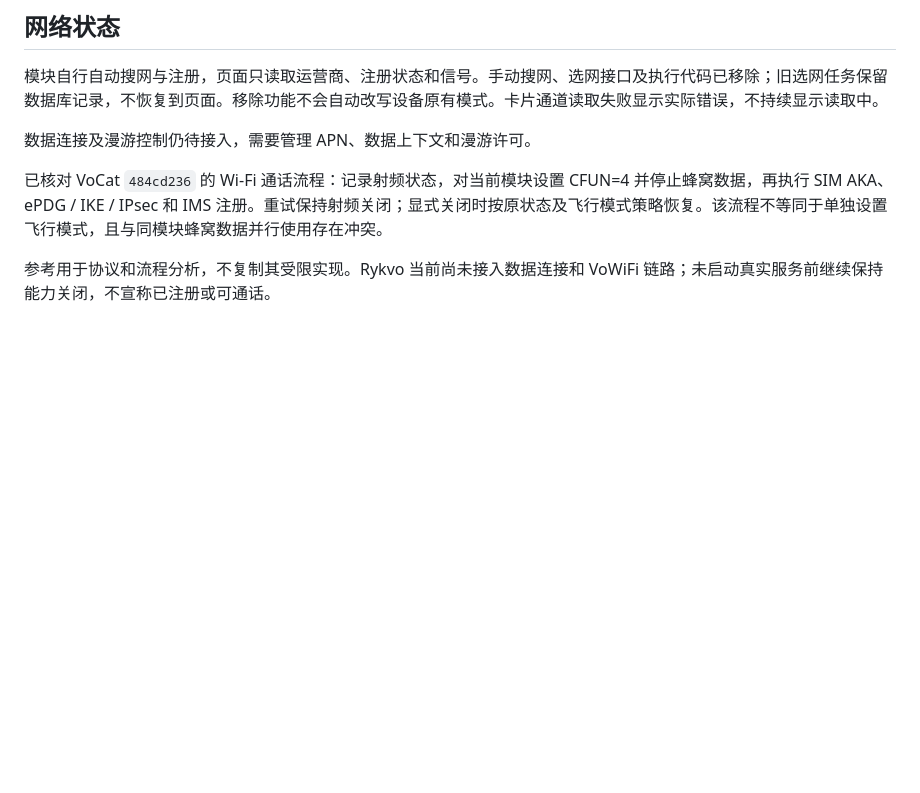
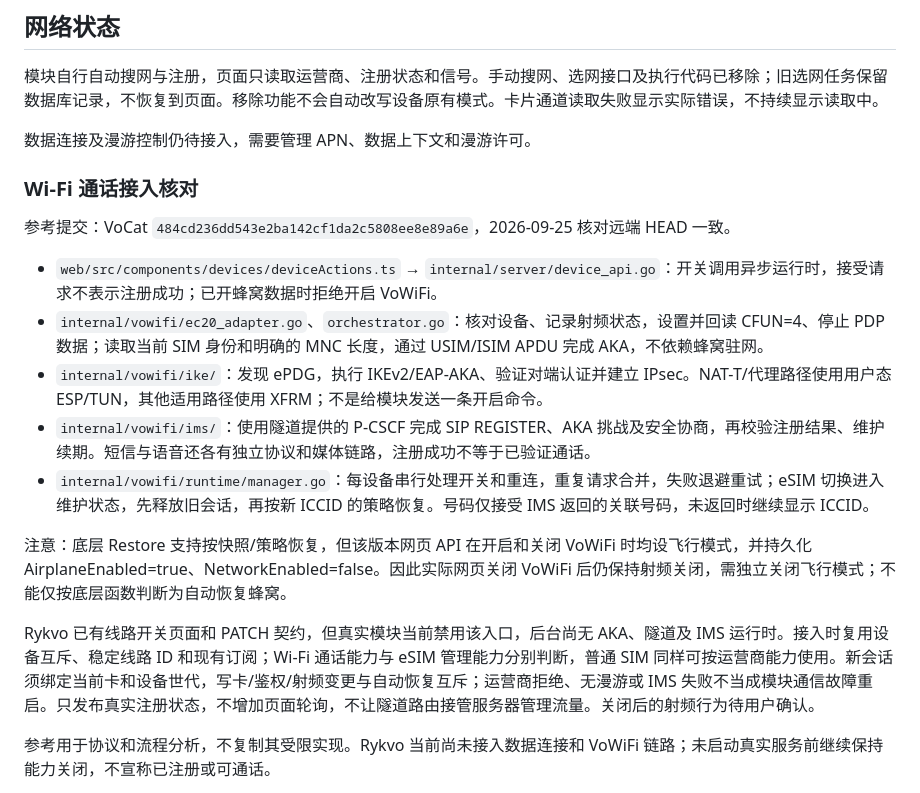
Before and after one commit to Rykvo/Rykvo-Voice, a Markdown page: backend/MODULES.md, the part around the change. GitHub-like rendering; blank space fills up the shorter version.

Commit message:
Clarify reference VoWiFi lifecycle and integration boundaries

```diff
--- a/backend/MODULES.md
+++ b/backend/MODULES.md
@@ -57,7 +57,19 @@ Module 保留 `{id,name,label,number,status,signal,sims}`，增加 `managed`、`
 
 数据连接及漫游控制仍待接入，需要管理 APN、数据上下文和漫游许可。
 
-已核对 VoCat `484cd236` 的 Wi-Fi 通话流程：记录射频状态，对当前模块设置 CFUN=4 并停止蜂窝数据，再执行 SIM AKA、ePDG / IKE / IPsec 和 IMS 注册。重试保持射频关闭；显式关闭时按原状态及飞行模式策略恢复。该流程不等同于单独设置飞行模式，且与同模块蜂窝数据并行使用存在冲突。
+### Wi-Fi 通话接入核对
+
+参考提交：VoCat `484cd236dd543e2ba142cf1da2c5808ee8e89a6e`，2026-09-25 核对远端 HEAD 一致。
+
+- `web/src/components/devices/deviceActions.ts` → `internal/server/device_api.go`：开关调用异步运行时，接受请求不表示注册成功；已开蜂窝数据时拒绝开启 VoWiFi。
+- `internal/vowifi/ec20_adapter.go`、`orchestrator.go`：核对设备、记录射频状态，设置并回读 CFUN=4、停止 PDP 数据；读取当前 SIM 身份和明确的 MNC 长度，通过 USIM/ISIM APDU 完成 AKA，不依赖蜂窝驻网。
+- `internal/vowifi/ike/`：发现 ePDG，执行 IKEv2/EAP-AKA、验证对端认证并建立 IPsec。NAT-T/代理路径使用用户态 ESP/TUN，其他适用路径使用 XFRM；不是给模块发送一条开启命令。
+- `internal/vowifi/ims/`：使用隧道提供的 P-CSCF 完成 SIP REGISTER、AKA 挑战及安全协商，再校验注册结果、维护续期。短信与语音还各有独立协议和媒体链路，注册成功不等于已验证通话。
+- `internal/vowifi/runtime/manager.go`：每设备串行处理开关和重连，重复请求合并，失败退避重试；eSIM 切换进入维护状态，先释放旧会话，再按新 ICCID 的策略恢复。号码仅接受 IMS 返回的关联号码，未返回时继续显示 ICCID。
+
+注意：底层 Restore 支持按快照/策略恢复，但该版本网页 API 在开启和关闭 VoWiFi 时均设飞行模式，并持久化 AirplaneEnabled=true、NetworkEnabled=false。因此实际网页关闭 VoWiFi 后仍保持射频关闭，需独立关闭飞行模式；不能仅按底层函数判断为自动恢复蜂窝。
+
+Rykvo 已有线路开关页面和 PATCH 契约，但真实模块当前禁用该入口，后台尚无 AKA、隧道及 IMS 运行时。接入时复用设备互斥、稳定线路 ID 和现有订阅；Wi-Fi 通话能力与 eSIM 管理能力分别判断，普通 SIM 同样可按运营商能力使用。新会话须绑定当前卡和设备世代，写卡/鉴权/射频变更与自动恢复互斥；运营商拒绝、无漫游或 IMS 失败不当成模块通信故障重启。只发布真实注册状态，不增加页面轮询，不让隧道路由接管服务器管理流量。关闭后的射频行为待用户确认。
 
 参考用于协议和流程分析，不复制其受限实现。Rykvo 当前尚未接入数据连接和 VoWiFi 链路；未启动真实服务前继续保持能力关闭，不宣称已注册或可通话。
 
```
